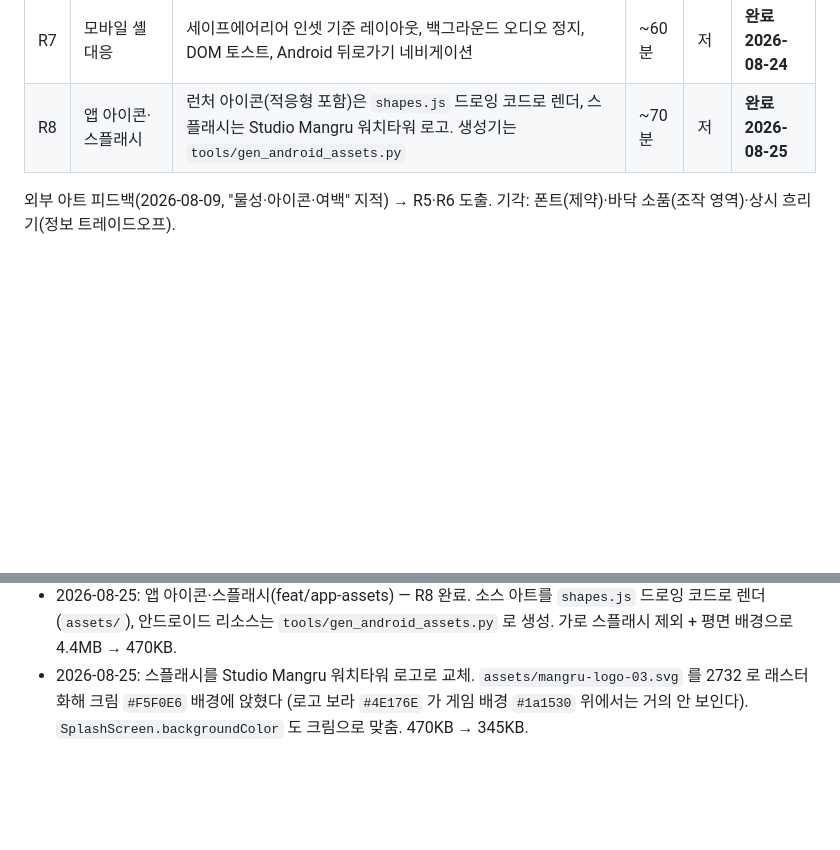
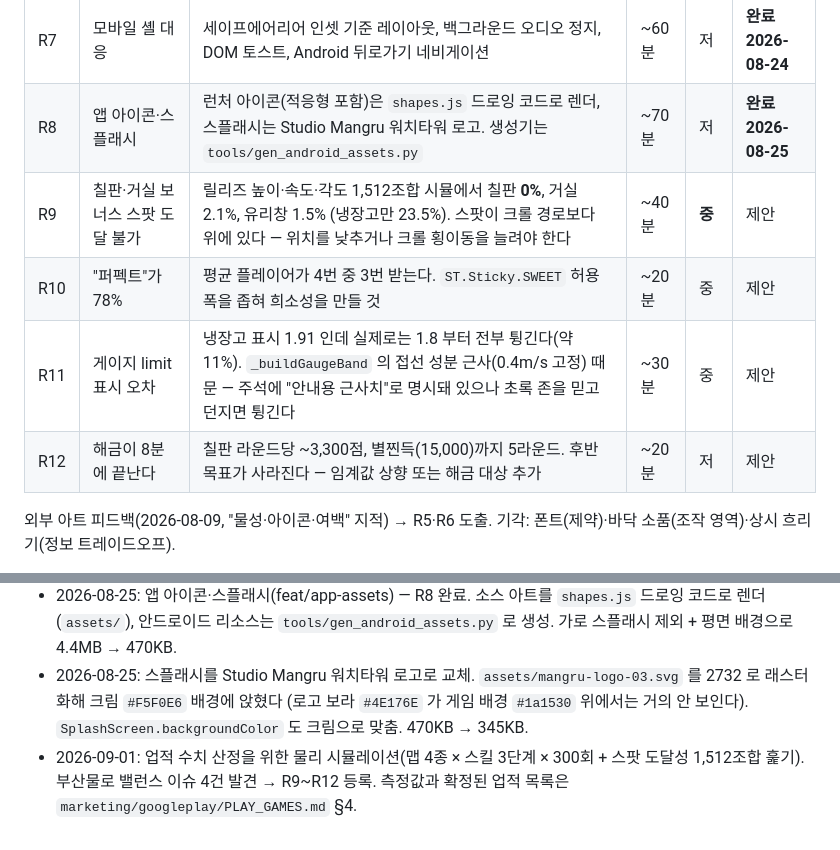
Before and after one commit to rumaniel/chap-sticky, a Markdown page: docs/RESOURCES.md, 2 parts joined by grey strips. Drawn GitHub-style; blank space fills up the shorter version.

```diff
--- a/docs/RESOURCES.md
+++ b/docs/RESOURCES.md
@@ -18,6 +18,10 @@
 | R6 | 물성(젤리) 강화 | 부착 스쿼시 = 감쇠 스프링, 팬케이크 깊이는 충격 vz 비례(살살 0.66~강타 0.54, 피크 1.16~1.22 2바운스), 롤 착지 0.7 눌림, 비행 1.08 스트레치, 접착 자국 벽 누적 스탬프(부착 0.13α·튕김/노그립 옅음) | ~50분 | 저 | **완료 2026-08-09** |
 | R7 | 모바일 셸 대응 | 세이프에어리어 인셋 기준 레이아웃, 백그라운드 오디오 정지, DOM 토스트, Android 뒤로가기 네비게이션 | ~60분 | 저 | **완료 2026-08-24** |
 | R8 | 앱 아이콘·스플래시 | 런처 아이콘(적응형 포함)은 `shapes.js` 드로잉 코드로 렌더, 스플래시는 Studio Mangru 워치타워 로고. 생성기는 `tools/gen_android_assets.py` | ~70분 | 저 | **완료 2026-08-25** |
+| R9 | 칠판·거실 보너스 스팟 도달 불가 | 릴리즈 높이·속도·각도 1,512조합 시뮬에서 칠판 **0%**, 거실 2.1%, 유리창 1.5% (냉장고만 23.5%). 스팟이 크롤 경로보다 위에 있다 — 위치를 낮추거나 크롤 횡이동을 늘려야 한다 | ~40분 | **중** | 제안 |
+| R10 | "퍼펙트"가 78% | 평균 플레이어가 4번 중 3번 받는다. `ST.Sticky.SWEET` 허용폭을 좁혀 희소성을 만들 것 | ~20분 | 중 | 제안 |
+| R11 | 게이지 limit 표시 오차 | 냉장고 표시 1.91 인데 실제로는 1.8 부터 전부 튕긴다(약 11%). `_buildGaugeBand` 의 접선 성분 근사(0.4m/s 고정) 때문 — 주석에 "안내용 근사치"로 명시돼 있으나 초록 존을 믿고 던지면 튕긴다 | ~30분 | 중 | 제안 |
+| R12 | 해금이 8분에 끝난다 | 칠판 라운드당 ~3,300점, 별찐득(15,000)까지 5라운드. 후반 목표가 사라진다 — 임계값 상향 또는 해금 대상 추가 | ~20분 | 저 | 제안 |
 
 외부 아트 피드백(2026-08-09, "물성·아이콘·여백" 지적) → R5·R6 도출. 기각: 폰트(제약)·바닥 소품(조작 영역)·상시 흐리기(정보 트레이드오프).
 
@@ -122,3 +126,4 @@
 - 2026-08-24: 모바일 셸 대응(feat/mobile-shell) — R7 완료. 세이프에어리어는 #wrap 인셋 + `main.js resize()` 실측, 백그라운드 오디오는 visibilitychange → `Audio.suspend/resume`, 뒤로가기는 `UI.back()`(메뉴 계층 + 2초 내 2회로 라운드 포기·앱 종료). 토스트는 `#toast` DOM + `UI.toast()`.
 - 2026-08-25: 앱 아이콘·스플래시(feat/app-assets) — R8 완료. 소스 아트를 `shapes.js` 드로잉 코드로 렌더(`assets/`), 안드로이드 리소스는 `tools/gen_android_assets.py` 로 생성. 가로 스플래시 제외 + 평면 배경으로 4.4MB → 470KB.
 - 2026-08-25: 스플래시를 Studio Mangru 워치타워 로고로 교체. `assets/mangru-logo-03.svg` 를 2732 로 래스터화해 크림 `#F5F0E6` 배경에 앉혔다 (로고 보라 `#4E176E` 가 게임 배경 `#1a1530` 위에서는 거의 안 보인다). `SplashScreen.backgroundColor` 도 크림으로 맞춤. 470KB → 345KB.
+- 2026-09-01: 업적 수치 산정을 위한 물리 시뮬레이션(맵 4종 × 스킬 3단계 × 300회 + 스팟 도달성 1,512조합 훑기). 부산물로 밸런스 이슈 4건 발견 → R9~R12 등록. 측정값과 확정된 업적 목록은 `marketing/googleplay/PLAY_GAMES.md` §4.
```
Also changed, not shown: marketing/googleplay/PLAY_GAMES.md (+70 -17 lines).
